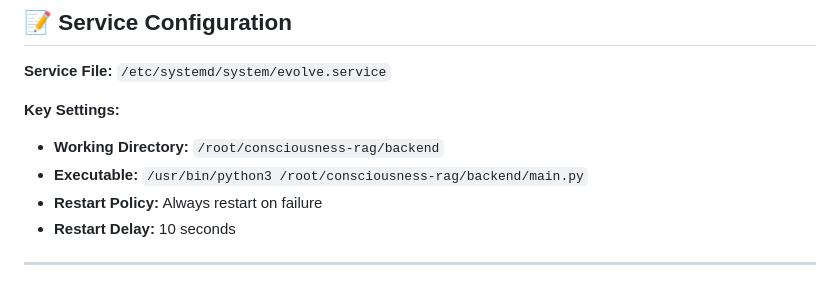
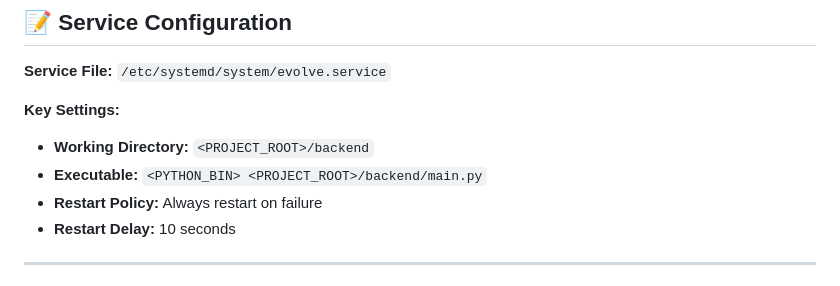
Before and after one commit to karre4747/consciousness-rag, a Markdown page: archive/RUNNING_STATUS.md, the part around the change. GitHub-like rendering.

Commit message:
Redact internal paths from status documentation

```diff
--- a/archive/RUNNING_STATUS.md
+++ b/archive/RUNNING_STATUS.md
@@ -192,8 +192,8 @@ cat /root/consciousness-rag/backend/.env
 **Service File:** `/etc/systemd/system/evolve.service`
 
 **Key Settings:**
-- **Working Directory:** `/root/consciousness-rag/backend`
-- **Executable:** `/usr/bin/python3 /root/consciousness-rag/backend/main.py`
+- **Working Directory:** `<PROJECT_ROOT>/backend`
+- **Executable:** `<PYTHON_BIN> <PROJECT_ROOT>/backend/main.py`
 - **Restart Policy:** Always restart on failure
 - **Restart Delay:** 10 seconds
 
```
